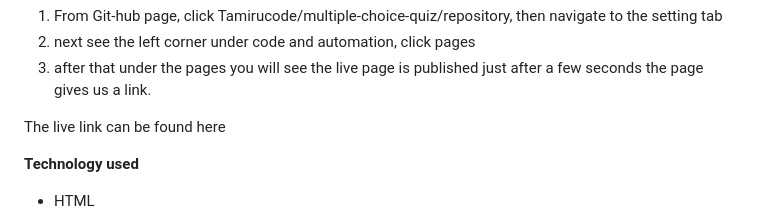
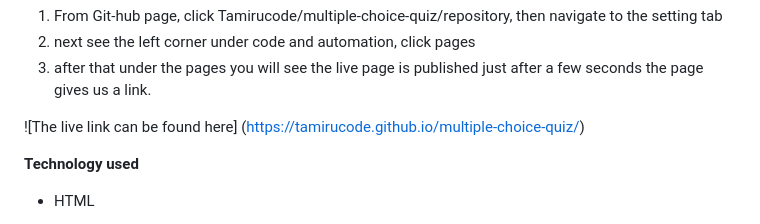
Before and after one commit to Tamirucode/multiple-choice-quiz, a Markdown page: README.md, the part around one of its changes. Rendered like a GitHub page.

Commit message:
update site live link to README.md file

```diff
--- a/README.md
+++ b/README.md
@@ -109,7 +109,7 @@ The site was deployed to GitHub pages. The steps to deploy are as follows
 3. after that under the  pages you will see the live page is published
   just after a few seconds the page gives us a link.
 
-The live link can be found here
+![The live link can be found here] (https://tamirucode.github.io/multiple-choice-quiz/)
 
 **Technology used**
 
```
Also changed, not shown: other parts of README.md (+2 -1 lines).
